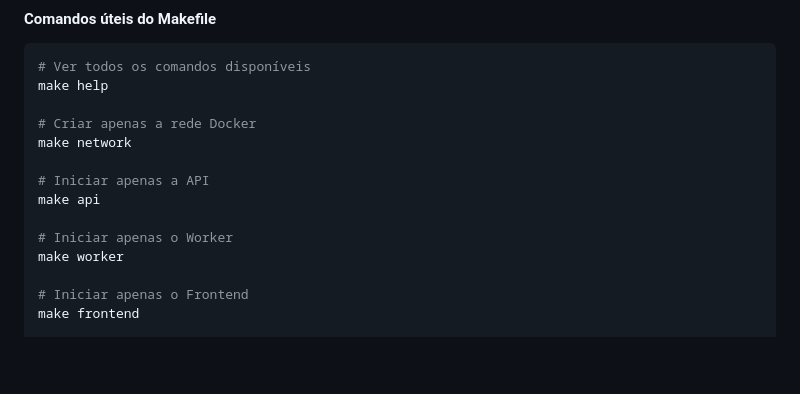
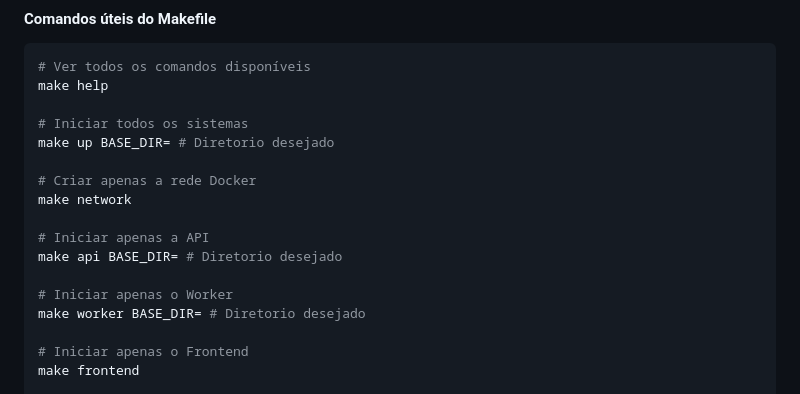
Before and after one commit to Caue0Vieira/Prometheus, a Markdown page: Readme.md, the part around the change. GitHub-like rendering; blank space fills up the shorter version.

Commit message:
Readme com base no makefile

```diff
--- a/Readme.md
+++ b/Readme.md
@@ -34,14 +34,17 @@ Este comando irá:
 # Ver todos os comandos disponíveis
 make help
 
+# Iniciar todos os sistemas
+make up BASE_DIR= # Diretorio desejado
+
 # Criar apenas a rede Docker
 make network
 
 # Iniciar apenas a API
-make api
+make api BASE_DIR= # Diretorio desejado
 
 # Iniciar apenas o Worker
-make worker
+make worker BASE_DIR= # Diretorio desejado
 
 # Iniciar apenas o Frontend
 make frontend
```
